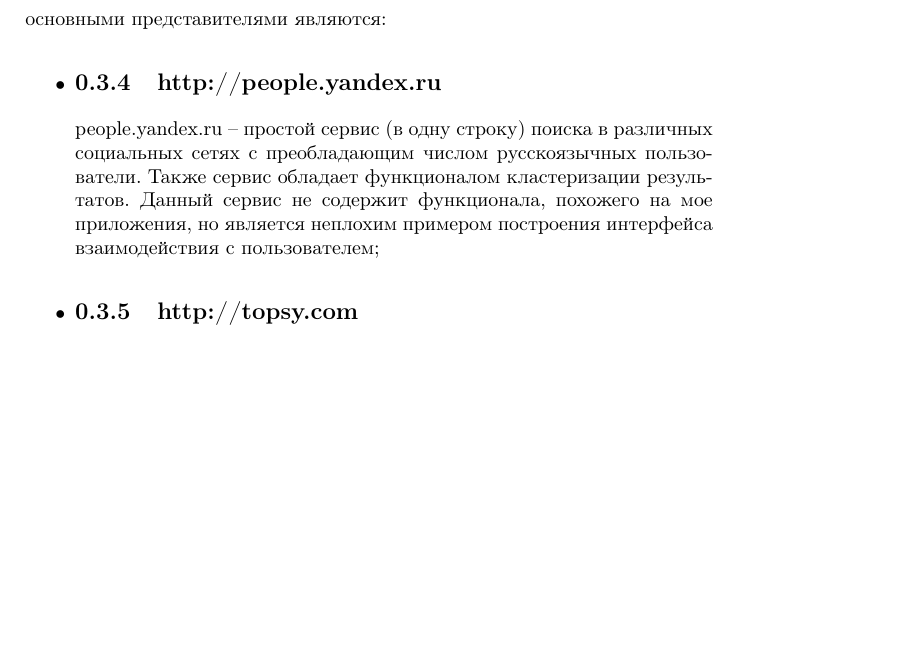
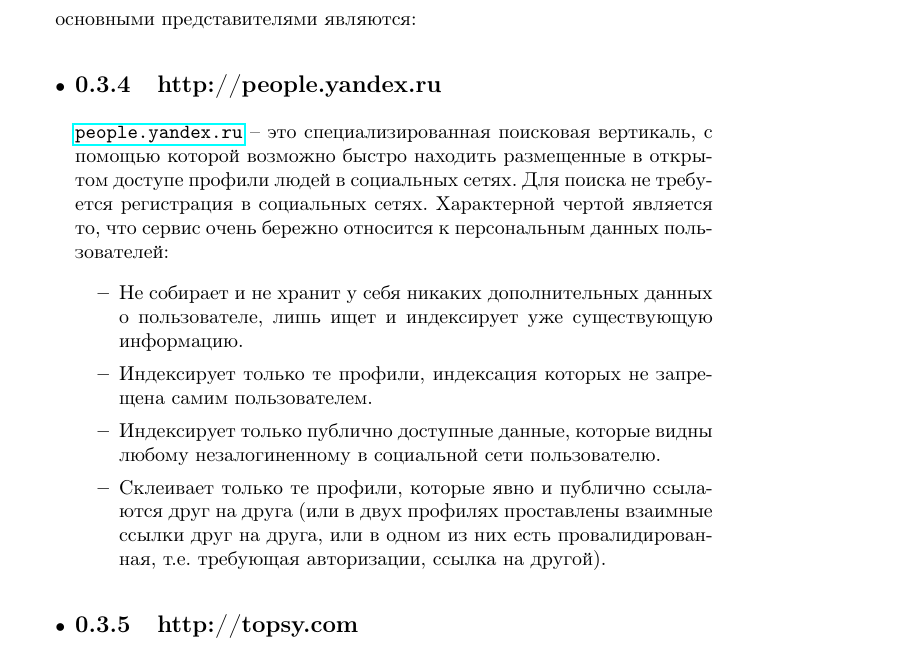
Before and after one commit to vatslav/vk-analytic_docs, a LaTeX thesis (vatslav-diplom.tex, which reads chap1.tex): part of page 4 of 6, cut so that both start at the same text, the shorter picture padded with empty space. Compiled offline with LaTeX, dvips and Ghostscript.

Commit message:
Расписал яндекс

```diff
--- a/chap1.tex
+++ b/chap1.tex
@@ -66,10 +66,18 @@
 \item решение вопросов разряженности данных (социальные сети обладают различным функционалом и данными о своих пользователях)
 \item скорость работы - агригатор собирает информацию с других сервисов и значит в вподает в зависимость от скорости работы 3-их лиц, что не всегда может быть надежно
 \end{itemize}
+
 основными представителями являются:
 \begin{itemize}
 \item \subsection{http://people.yandex.ru} %add picture
-people.yandex.ru – простой сервис (в одну строку) поиска в различных социальных сетях с преобладающим числом  русскоязычных пользователи. Также сервис обладает функционалом кластеризации результатов.  Данный сервис не содержит функционала,  похожего на мое приложения, но является неплохим примером построения интерфейса взаимодействия с пользователем;
+\url{people.yandex.ru} – это специализированная поисковая вертикаль, с помощью которой возможно быстро находить размещенные в открытом доступе профили людей в социальных сетях. Для поиска не требуется регистрация в социальных сетях. Характерной чертой является то, что сервис очень бережно относится к персональным данных пользователей:
+\begin{itemize}
+\item Не собирает и не хранит у себя никаких дополнительных данных о пользователе, лишь ищет и индексирует уже существующую информацию.
+\item Индексирует только те профили, индексация которых не запрещена самим пользователем.
+\item Индексирует только публично доступные данные, которые видны любому незалогиненному в социальной сети пользователю.
+\item Склеивает только те профили, которые явно и публично ссылаются друг на друга (или в двух профилях проставлены взаимные ссылки друг на друга, или в одном из них есть провалидированная, т.е. требующая авторизации, ссылка на другой).
+\end{itemize}
+
 \item \subsection{http://topsy.com}
 topsy.com - realtime поисковая система, специализирующаяся на поиске по социальным медиа, таким как блоги, твиттер, сообщения в социальных сетях;
 \item \subsection{http://qwant.com}
```
Also changed, not shown: vatslav-diplom.pdf, chap1.tex (8 more changed lines), 3 other files.
